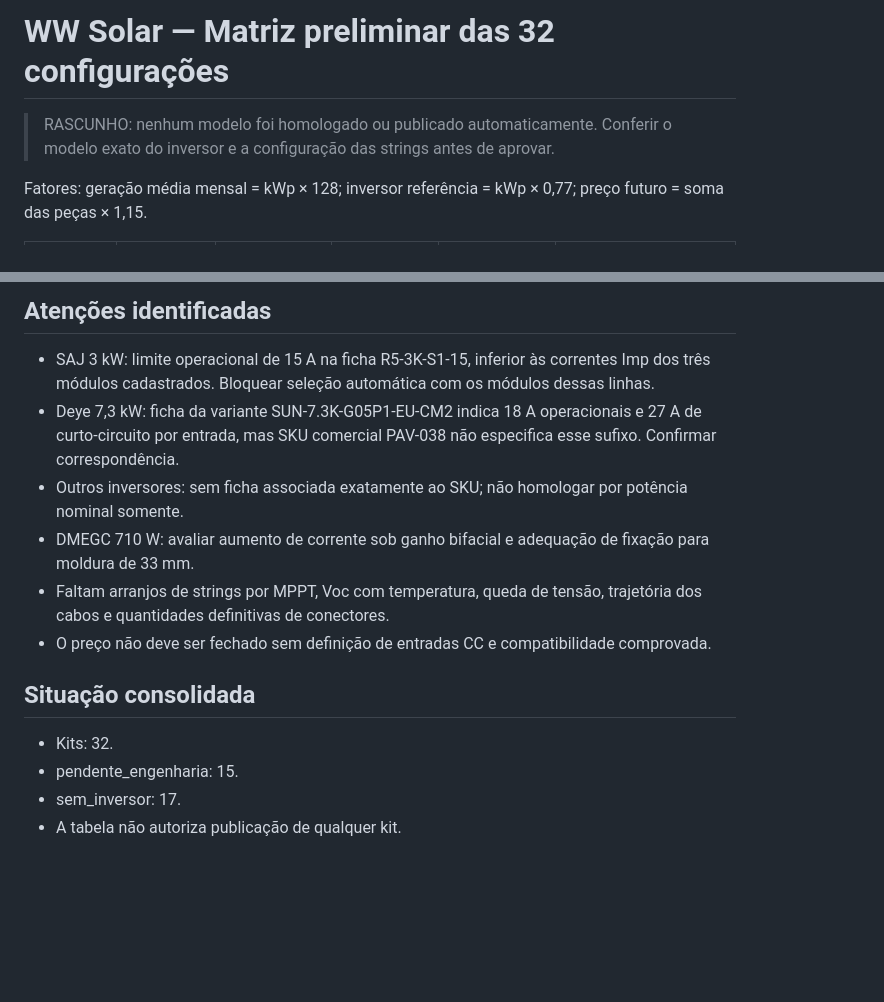
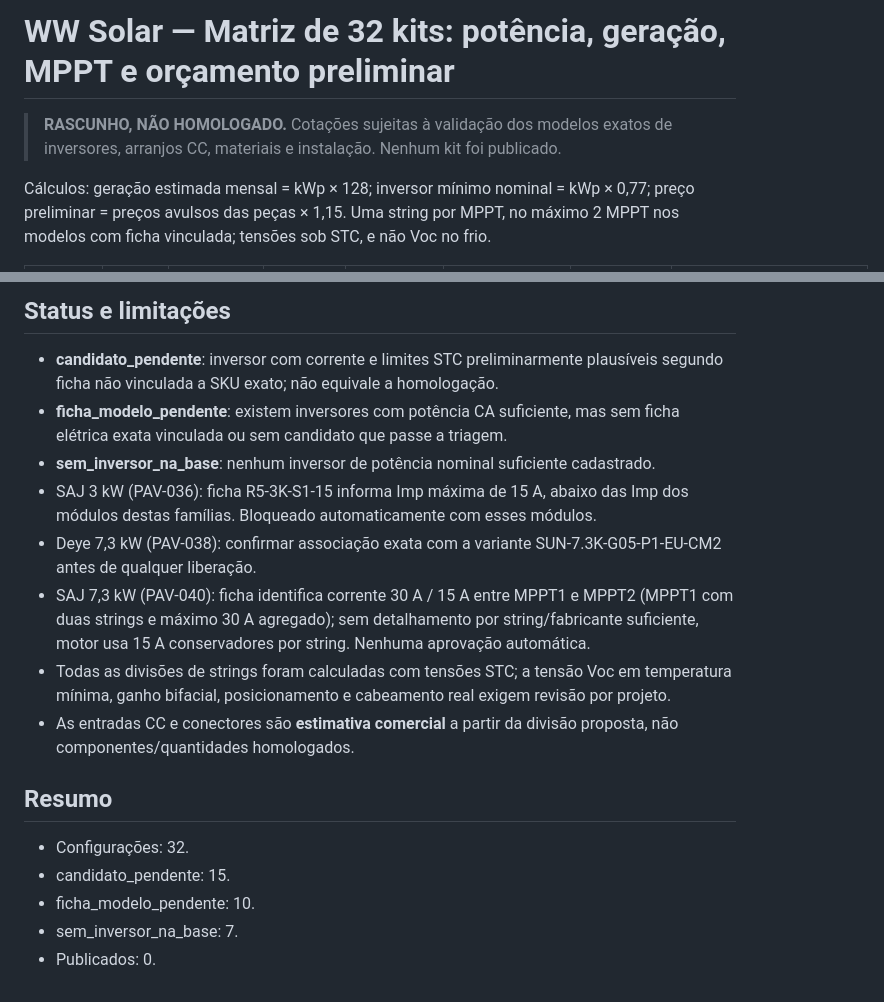
Before and after one commit to projetosgdww/ww-solar-consulta, a Markdown page: docs/kits-v2-matriz-eletrica-preliminar.md, 2 parts joined by grey strips. Drawn GitHub-style; blank space fills up the shorter version.

Commit message:
docs(kits): matriz atualizada de 32 kits com strings STC e preços preliminares

```diff
--- a/docs/kits-v2-matriz-eletrica-preliminar.md
+++ b/docs/kits-v2-matriz-eletrica-preliminar.md
@@ -1,6 +1,6 @@
-# WW Solar — Matriz preliminar das 32 configurações
+# WW Solar — Matriz de 32 kits: potência, geração, MPPT e orçamento preliminar
 
-> RASCUNHO: nenhum modelo foi homologado ou publicado automaticamente. Conferir o modelo exato do inversor e a configuração das strings antes de aprovar.
+> **RASCUNHO, NÃO HOMOLOGADO.** Cotações sujeitas à validação dos modelos exatos de inversores, arranjos CC, materiais e instalação. Nenhum kit foi publicado.
 
-Fatores: geração média mensal = kWp × 128; inversor referência = kWp × 0,77; preço futuro = soma das peças × 1,15.
+Cálculos: geração estimada mensal = kWp × 128; inversor mínimo nominal = kWp × 0,77; preço preliminar = preços avulsos das peças × 1,15. Uma string por MPPT, no máximo 2 MPPT nos modelos com ficha vinculada; tensões sob STC, e não Voc no frio.
 
@@ -41,14 +41,17 @@ Fatores: geração média mensal = kWp × 128; inversor referência = kWp × 0,7
 
-## Atenções identificadas
-- SAJ 3 kW: limite operacional de 15 A na ficha R5-3K-S1-15, inferior às correntes Imp dos três módulos cadastrados. Bloquear seleção automática com os módulos dessas linhas.
-- Deye 7,3 kW: ficha da variante SUN-7.3K-G05P1-EU-CM2 indica 18 A operacionais e 27 A de curto-circuito por entrada, mas SKU comercial PAV-038 não especifica esse sufixo. Confirmar correspondência.
-- Outros inversores: sem ficha associada exatamente ao SKU; não homologar por potência nominal somente.
-- DMEGC 710 W: avaliar aumento de corrente sob ganho bifacial e adequação de fixação para moldura de 33 mm.
-- Faltam arranjos de strings por MPPT, Voc com temperatura, queda de tensão, trajetória dos cabos e quantidades definitivas de conectores.
-- O preço não deve ser fechado sem definição de entradas CC e compatibilidade comprovada.
+## Status e limitações
+- **candidato_pendente**: inversor com corrente e limites STC preliminarmente plausíveis segundo ficha não vinculada a SKU exato; não equivale a homologação.
+- **ficha_modelo_pendente**: existem inversores com potência CA suficiente, mas sem ficha elétrica exata vinculada ou sem candidato que passe a triagem.
+- **sem_inversor_na_base**: nenhum inversor de potência nominal suficiente cadastrado.
+- SAJ 3 kW (PAV-036): ficha R5-3K-S1-15 informa Imp máxima de 15 A, abaixo das Imp dos módulos destas famílias. Bloqueado automaticamente com esses módulos.
+- Deye 7,3 kW (PAV-038): confirmar associação exata com a variante SUN-7.3K-G05-P1-EU-CM2 antes de qualquer liberação.
+- SAJ 7,3 kW (PAV-040): ficha identifica corrente 30 A / 15 A entre MPPT1 e MPPT2 (MPPT1 com duas strings e máximo 30 A agregado); sem detalhamento por string/fabricante suficiente, motor usa 15 A conservadores por string. Nenhuma aprovação automática.
+- Todas as divisões de strings foram calculadas com tensões STC; a tensão Voc em temperatura mínima, ganho bifacial, posicionamento e cabeamento real exigem revisão por projeto.
+- As entradas CC e conectores são **estimativa comercial** a partir da divisão proposta, não componentes/quantidades homologados.
 
-## Situação consolidada
-- Kits: 32.
-- pendente_engenharia: 15.
-- sem_inversor: 17.
-- A tabela não autoriza publicação de qualquer kit.
+## Resumo
+- Configurações: 32.
+- candidato_pendente: 15.
+- ficha_modelo_pendente: 10.
+- sem_inversor_na_base: 7.
+- Publicados: 0.
```
Also changed, not shown: other parts of docs/kits-v2-matriz-eletrica-preliminar.md (+34 -34 lines).
